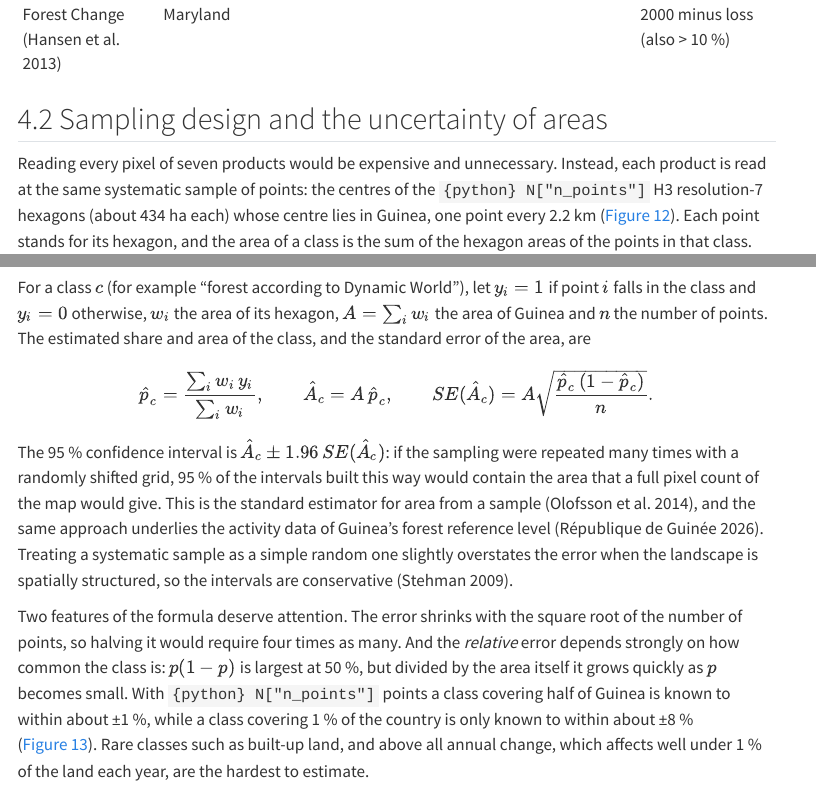
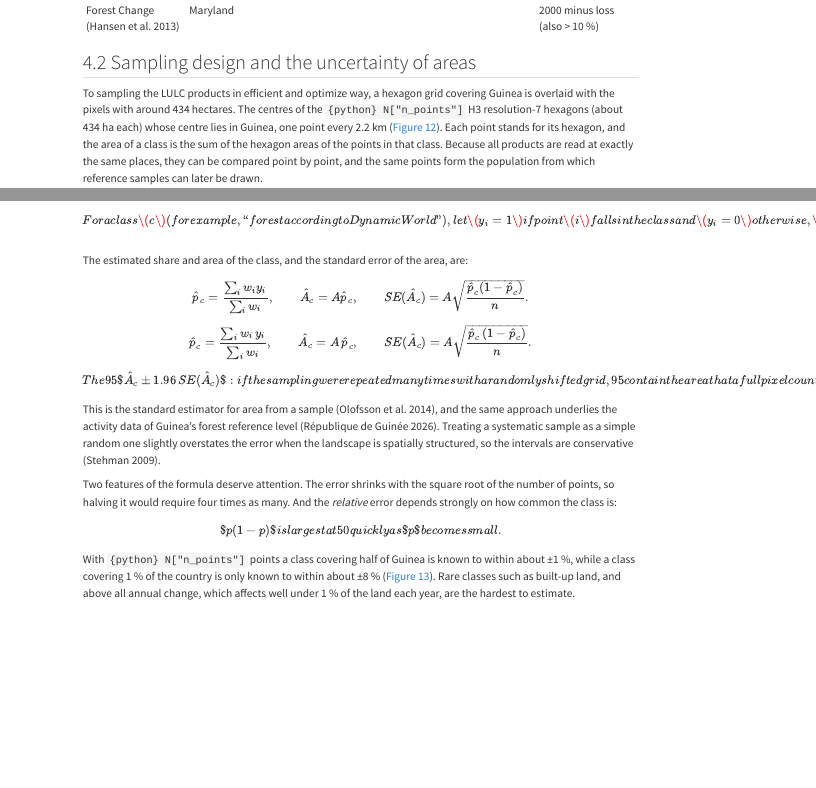
Before and after one commit to SDG-AI-Lab/Guinea_Methodology, a Quarto document (docs/forest_loss_assessment.qmd): the page in a window 1100 px wide, from 8770 px down before the commit and from 5390 px down after it, so that both start at the same text, and a second part further down, joined at a grey line. Rendered offline with R 4.5, knitr and Pandoc in place of Quarto, with nearby package versions; some code elsewhere in the file could not run offline; menus at the side of the page are left out.

Commit message:
-- update doc

````diff
--- a/docs/forest_loss_assessment.qmd
+++ b/docs/forest_loss_assessment.qmd
@@ -723,8 +723,7 @@ Classification System used by WorldCover; these classes map onto the six IPCC la
 
 ## Sampling design and the uncertainty of areas {#sec-sampling}
 
-Reading every pixel of seven products would be expensive and unnecessary. Instead, each product is read at the same
-systematic sample of points: the centres of the `{python} N["n_points"]` H3 resolution-7 hexagons (about 434 ha each)
+To sampling the LULC products in efficient and optimize way, a hexagon grid covering Guinea is overlaid with the pixels with around 434 hectares. The centres of the `{python} N["n_points"]` H3 resolution-7 hexagons (about 434 ha each)
 whose centre lies in Guinea, one point every 2.2 km (@fig-sample). Each point stands for its hexagon, and the area of
 a class is the sum of the hexagon areas of the points in that class. Because all products are read at exactly the
 same places, they can be compared point by point, and the same points form the population from which reference
@@ -756,6 +755,3 @@ plt.tight_layout()
 plt.show()
 ```
 
-For a class $c$ (for example "forest according to Dynamic World"), let $y_i = 1$ if point $i$ falls in the class and
-$y_i = 0$ otherwise, $w_i$ the area of its hexagon, $A = \sum_i w_i$ the area of Guinea and $n$ the number of points.
-The estimated share and area of the class, and the standard error of the area, are
@@ -762,3 +764,14 @@ The estimated share and area of the class, and the standard error of the area, a
+The estimated share and area of the class, and the standard error
+of the area, are:
+
+$$
+\hat{p}_c = \frac{\sum_i w_i y_i}{\sum_i w_i},
+\qquad
+\hat{A}_c = A \hat{p}_c,
+\qquad
+SE(\hat{A}_c) =
+A \sqrt{\frac{\hat{p}_c (1-\hat{p}_c)}{n}}.
+$$
 
 $$
 \hat{p}_c = \frac{\sum_i w_i\, y_i}{\sum_i w_i}, \qquad
@@ -770,12 +783,16 @@ The 95 % confidence interval is $\hat{A}_c \pm 1.96\,SE(\hat{A}_c)$: if the samp
 randomly shifted grid, 95 % of the intervals built this way would contain the area that a full pixel count of the map
-would give. This is the standard estimator for area from a sample [@olofsson2014], and the same approach underlies
+would give.
+$$
+This is the standard estimator for area from a sample [@olofsson2014], and the same approach underlies
 the activity data of Guinea's forest reference level [@nerf2026]. Treating a systematic sample as a simple random one
 slightly overstates the error when the landscape is spatially structured, so the intervals are conservative
 [@stehman2009].
 
 Two features of the formula deserve attention. The error shrinks with the square root of the number of points, so
 halving it would require four times as many. And the *relative* error depends strongly on how common the class is:
-$p(1-p)$ is largest at 50 %, but divided by the area itself it grows quickly as $p$ becomes small. With
+$$
+$p(1-p)$ is largest at 50 %, but divided by the area itself it grows quickly as $p$ becomes small.
+$$ With
 `{python} N["n_points"]` points a class covering half of Guinea is known to within about ±1 %, while a class covering
 1 % of the country is only known to within about ±8 % (@fig-uncertainty). Rare classes such as built-up land, and above
 all annual change, which affects well under 1 % of the land each year, are the hardest to estimate.
````
Also changed, not shown: docs/forest_loss_assessment.qmd (16 more changed lines).
